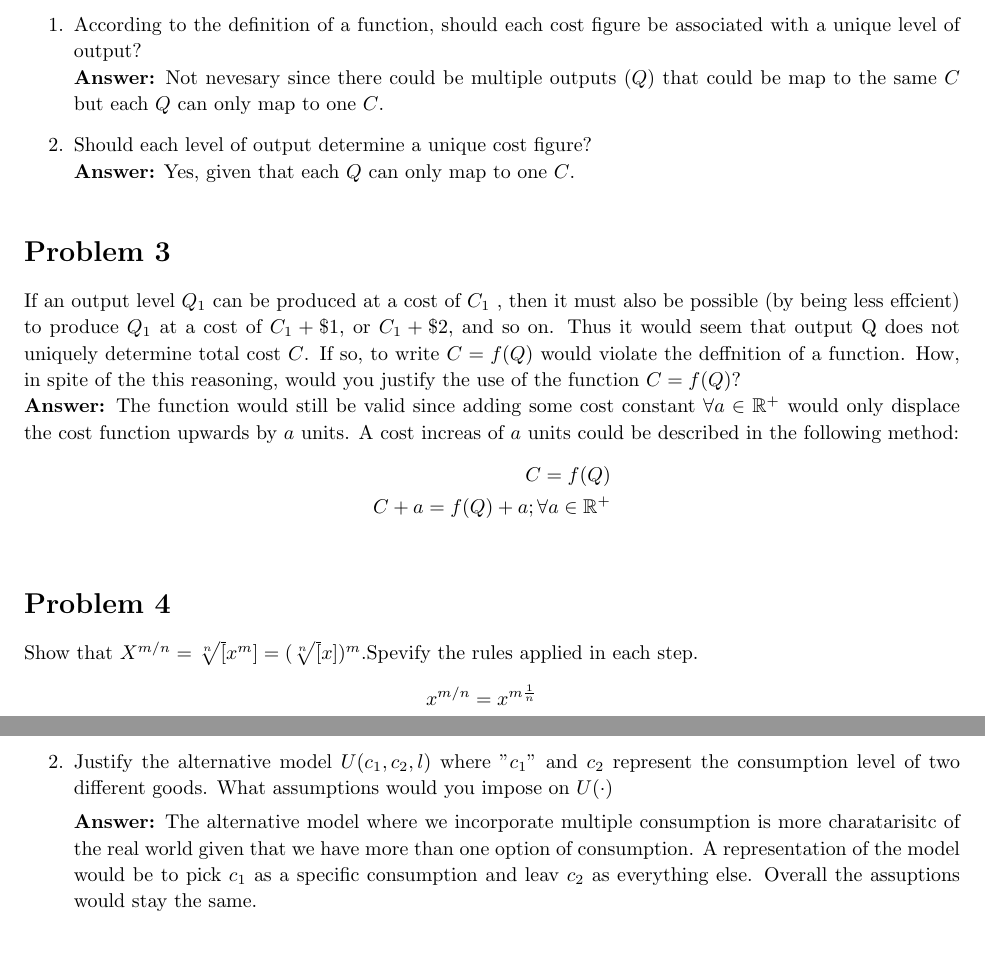
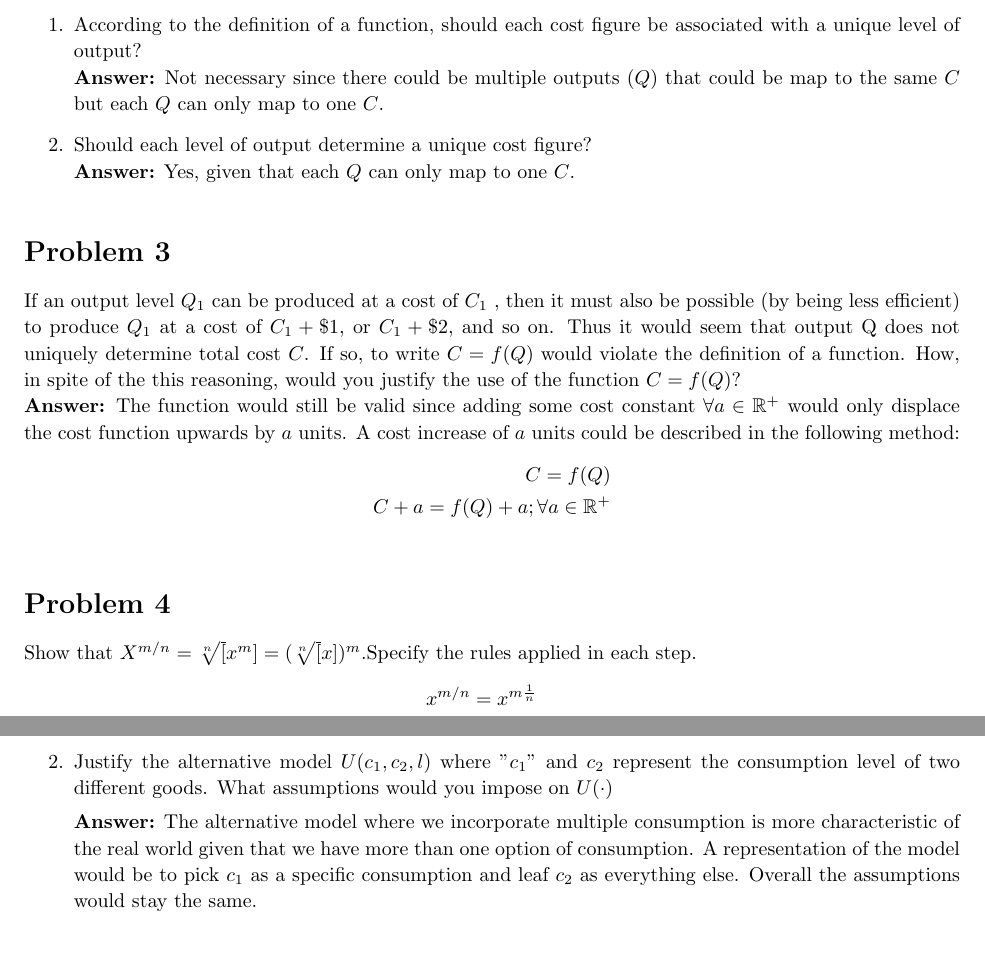
Before and after one commit to ouslan/ECOG-219, a LaTeX problem sheet (homeworks/homework-01/homework.tex): two parts of pages 2 and 9 of 9, joined at a grey line, cut so that both start at the same text. Compiled offline with pdfLaTeX.

Commit message:
fixed gramatical errors

```diff
--- a/homeworks/homework-01/homework.tex
+++ b/homeworks/homework-01/homework.tex
@@ -159,7 +159,7 @@
   \begin{enumerate}
     \item According to the definition of a function, should each cost figure
       be associated with a unique level of output? \\
-      \textbf{Answer:} Not nevesary since there could be multiple outputs $(Q)$ that could
+      \textbf{Answer:} Not necessary since there could be multiple outputs $(Q)$ that could
       be map to the same $C$ but each $Q$ can only map to one $C$.
     \item Should each level of output determine a unique cost figure? \\
       \textbf{Answer:} Yes, given that each $Q$ can only map to one $C$.
@@ -170,13 +170,13 @@
 % Homework problem 2.4.8
 \begin{homeworkProblem}
    If an output level $Q_1$ can be produced at a cost of $C_1$ , then it must also be possible (by
-being less effcient) to produce $Q_1$ at a cost of $C_1 + \$1$, or  $C_1 + \$2$, and so on. Thus it
+being less efficient) to produce $Q_1$ at a cost of $C_1 + \$1$, or  $C_1 + \$2$, and so on. Thus it
 would seem that output Q does not uniquely determine total cost $C$. If so, to write
-$C = f (Q)$ would violate the deffnition of a function. How, in spite of the this reasoning,
+$C = f (Q)$ would violate the definition of a function. How, in spite of the this reasoning,
 would you justify the use of the function $C = f (Q)$?
 
 \textbf{Answer:} The function would still be valid since adding some cost constant $\forall a\in \mathbb{R}^+$
-would only displace the cost function upwards by $a$ units. A cost increas of $a$ units could be described
+would only displace the cost function upwards by $a$ units. A cost increase of $a$ units could be described
 in the following method:
 \[
   \begin{split}
@@ -188,7 +188,7 @@ in the following method:
 
 % Homework problem 2.5.7
 \begin{homeworkProblem}
-  Show that $X^{m/n}= \sqrt[n][x^m] = (\sqrt[n][x])^m$.Spevify the rules applied in each
+  Show that $X^{m/n}= \sqrt[n][x^m] = (\sqrt[n][x])^m$.Specify the rules applied in each
   step.
   \[
 \begin{split}
@@ -614,9 +614,9 @@ is consumption and "$I$" is leisure.
   \item Justify the alternative model $U(c_1,c_2,l)$ where "$c_1$" and $c_2$ represent the consumption level
     of two different goods. What assumptions would you impose on $U(\cdot)$
 
-    \textbf{Answer:} The alternative model where we incorporate multiple consumption is more charatarisitc
+    \textbf{Answer:} The alternative model where we incorporate multiple consumption is more characteristic
     of the real world given that we have more than one option of consumption. A representation of the model would be
-    to pick $c_1$ as a specific consumption and leav $c_2$ as everything else. Overall the assuptions would stay the same.
+    to pick $c_1$ as a specific consumption and leaf $c_2$ as everything else. Overall the assumptions would stay the same.
 \end{enumerate}
 \end{homeworkProblem}
 \end{document}
```
Also changed, not shown: homeworks/homework-01/out/homework.pdf, homeworks/homework-01/homework.tex (26 more changed lines).
